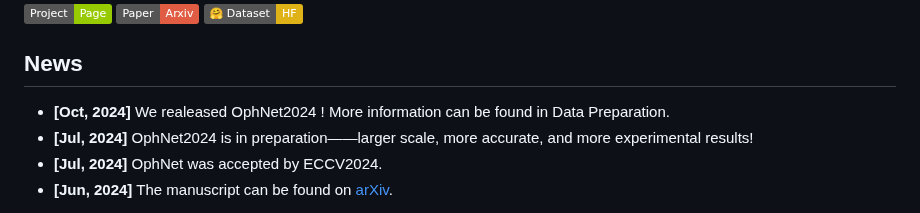
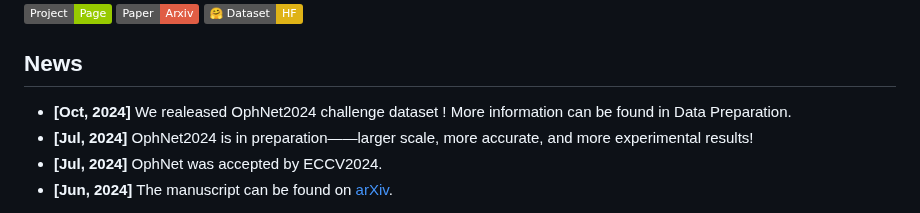
Before and after one commit to minghu0830/OphNet-benchmark, a Markdown page: README.md, the part around the change. Rendered like a GitHub page; badges without logos.

```diff
--- a/README.md
+++ b/README.md
@@ -4,7 +4,7 @@
 
 
 ## News
-* **[Oct, 2024]** We realeased OphNet2024 ! More information can be found in Data Preparation.
+* **[Oct, 2024]** We realeased OphNet2024 challenge dataset ! More information can be found in Data Preparation.
 * **[Jul, 2024]** OphNet2024 is in preparation——larger scale, more accurate, and more experimental results!
 * **[Jul, 2024]** OphNet was accepted by ECCV2024.
 * **[Jun, 2024]** The manuscript can be found on [arXiv](https://arxiv.org/pdf/2406.07471).
```
